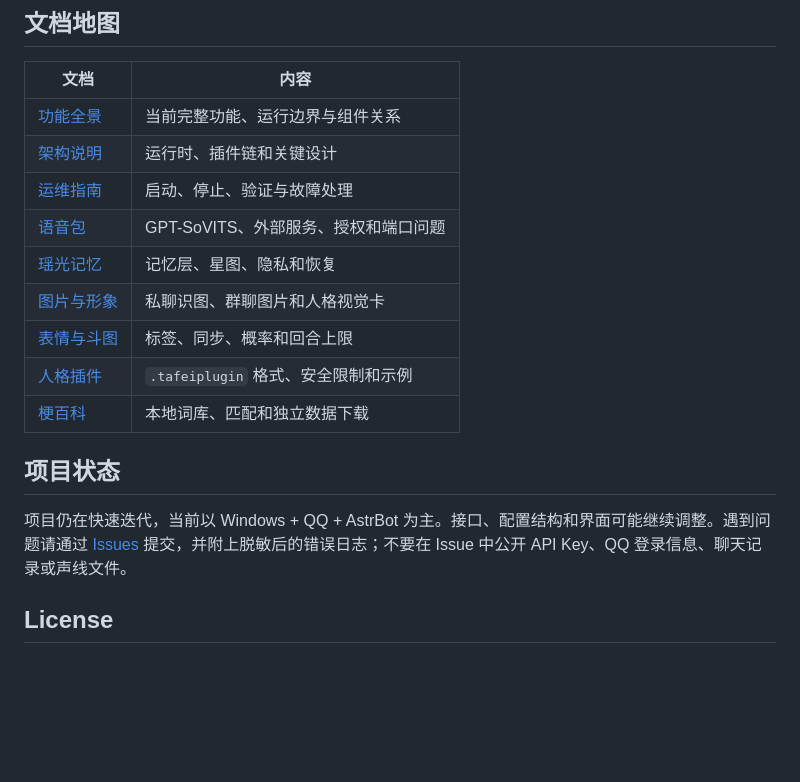
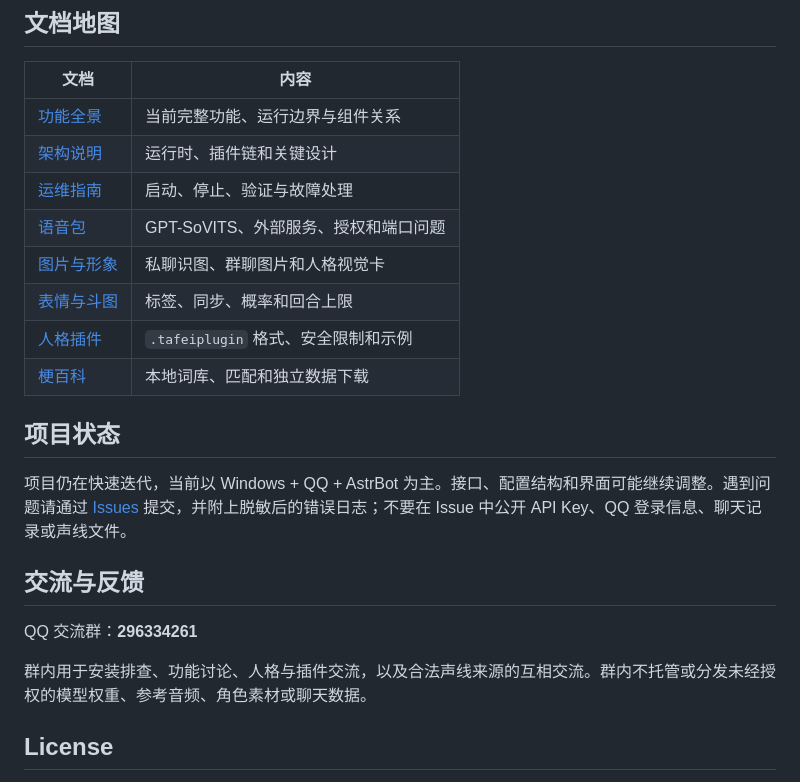
Before and after one commit to jiangxianyan/tafeiyu, a Markdown page: README.md, the part around one of its changes. GitHub-like rendering; blank space fills up the shorter version.

```diff
--- a/README.md
+++ b/README.md
@@ -133,7 +131,6 @@ flowchart LR
 | [架构说明](docs/ARCHITECTURE.md) | 运行时、插件链和关键设计 |
 | [运维指南](docs/OPERATIONS.md) | 启动、停止、验证与故障处理 |
 | [语音包](docs/VOICE_PACKS.md) | GPT-SoVITS、外部服务、授权和端口问题 |
-| [瑶光记忆](docs/YAOGUANG.md) | 记忆层、星图、隐私和恢复 |
 | [图片与形象](docs/VISION_AND_VISUALS.md) | 私聊识图、群聊图片和人格视觉卡 |
 | [表情与斗图](docs/STICKERS.md) | 标签、同步、概率和回合上限 |
 | [人格插件](docs/PERSONA_PLUGINS.md) | `.tafeiplugin` 格式、安全限制和示例 |
@@ -143,6 +140,12 @@ flowchart LR
 
 项目仍在快速迭代，当前以 Windows + QQ + AstrBot 为主。接口、配置结构和界面可能继续调整。遇到问题请通过 [Issues](https://github.com/jiangxianyan/tafeiyu/issues) 提交，并附上脱敏后的错误日志；不要在 Issue 中公开 API Key、QQ 登录信息、聊天记录或声线文件。
 
+## 交流与反馈
+
+QQ 交流群：**296334261**
+
+群内用于安装排查、功能讨论、人格与插件交流，以及合法声线来源的互相交流。群内不托管或分发未经授权的模型权重、参考音频、角色素材或聊天数据。
+
 ## License
 
 项目源码采用 [GNU AGPL-3.0](LICENSE) 许可。分发修改版或通过网络提供修改后的服务时，请遵守 AGPL 的源代码开放要求。
```
Also changed, not shown: other parts of README.md (+4 -6 lines), NOTICE.md (+8 -12 lines), docs/FEATURES.md (+3 -3 lines), docs/YAOGUANG.md (deleted, +0 -44 lines), docs/tafeiyu-dashboard.png (deleted), docs/tafeiyu-feature-overview.png (added), 9 other files.
